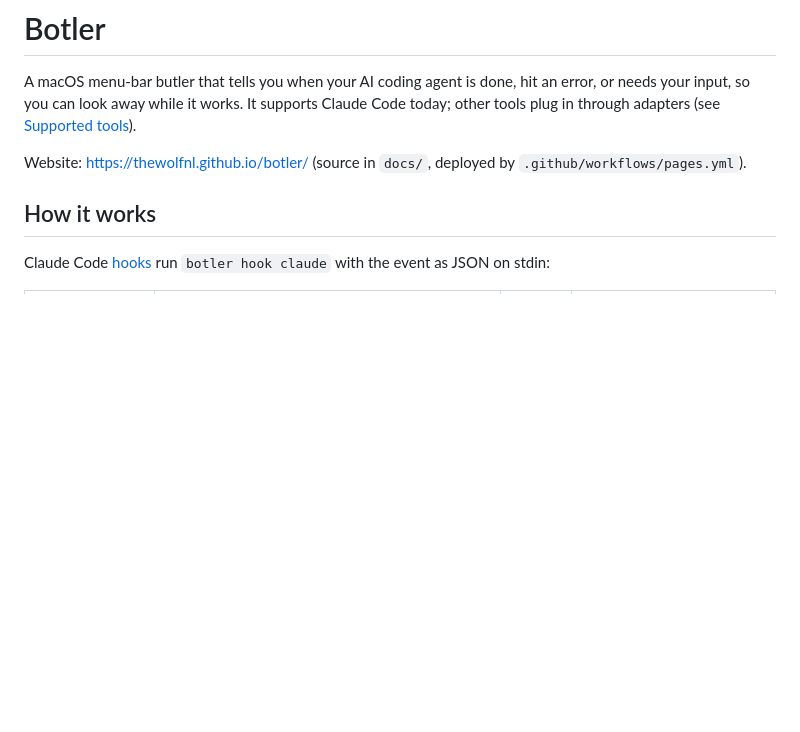
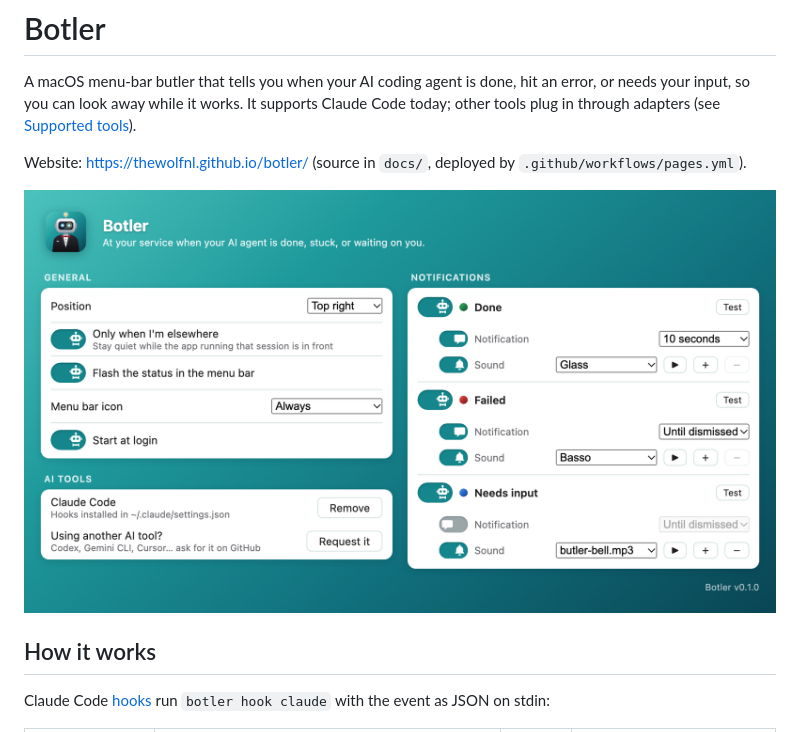
Before and after one commit to TheWolfNL/botler, a Markdown page: README.md, the part around the change. Drawn GitHub-style; pictures changed too: docs/img/settings-light.png (added); blank space fills up the shorter version.

```diff
--- a/README.md
+++ b/README.md
@@ -3,6 +3,8 @@
 A macOS menu-bar butler that tells you when your AI coding agent is done, hit an error, or needs your input, so you can look away while it works. It supports Claude Code today; other tools plug in through adapters (see [Supported tools](#supported-tools)).
 
 Website: https://thewolfnl.github.io/botler/ (source in `docs/`, deployed by `.github/workflows/pages.yml`).
+
+![Botler settings: per-event notification and sound toggles, sound choice and timing, banner position, menu bar options and AI tool hooks](docs/img/settings-light.png)
 
 ## How it works
 
```
Also changed, not shown: docs/img/settings-dark.png (added), 4 other files.
